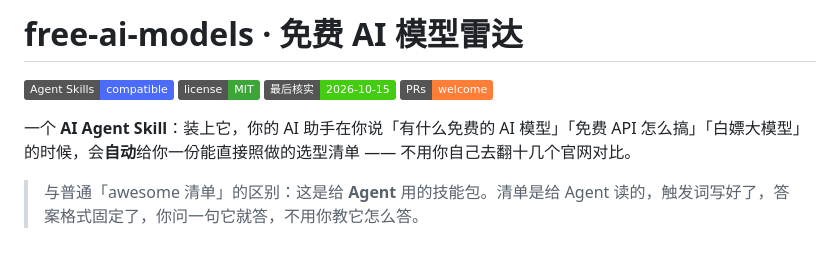
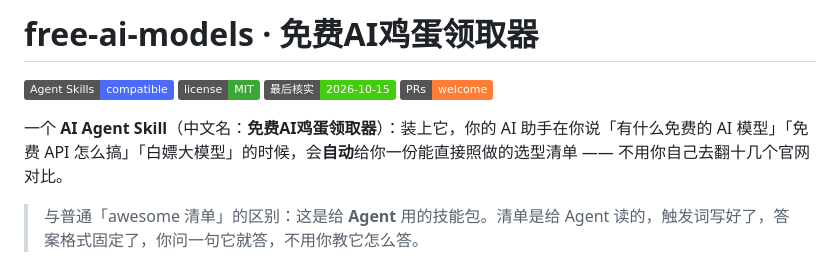
Before and after one commit to godup233-hash/free-ai-models, a Markdown page: README.md, the part around the change. GitHub-like rendering; badges without logos.

Commit message:
docs: 中文名定为「免费AI鸡蛋领取器」

```diff
--- a/README.md
+++ b/README.md
@@ -1,11 +1,11 @@
-# free-ai-models · 免费 AI 模型雷达
+# free-ai-models · 免费AI鸡蛋领取器
 
 [![Agent Skills](https://img.shields.io/badge/Agent%20Skills-compatible-4B6BFB)](https://agentskills.io/)
 [![License](https://img.shields.io/badge/license-MIT-3DA639)](./LICENSE)
 [![最后核实](https://img.shields.io/badge/最后核实-2026--10--15-brightgreen)](#数据新鲜度)
 [![PRs](https://img.shields.io/badge/PRs-welcome-orange)](#贡献)
 
-一个 **AI Agent Skill**：装上它，你的 AI 助手在你说「有什么免费的 AI 模型」「免费 API 怎么搞」「白嫖大模型」的时候，会**自动**给你一份能直接照做的选型清单 —— 不用你自己去翻十几个官网对比。
+一个 **AI Agent Skill**（中文名：**免费AI鸡蛋领取器**）：装上它，你的 AI 助手在你说「有什么免费的 AI 模型」「免费 API 怎么搞」「白嫖大模型」的时候，会**自动**给你一份能直接照做的选型清单 —— 不用你自己去翻十几个官网对比。
 
 > 与普通「awesome 清单」的区别：这是给 **Agent** 用的技能包。清单是给 Agent 读的，触发词写好了，答案格式固定了，你问一句它就答，不用你教它怎么答。
 
```
Also changed, not shown: SKILL.md (+1 -1 lines).
